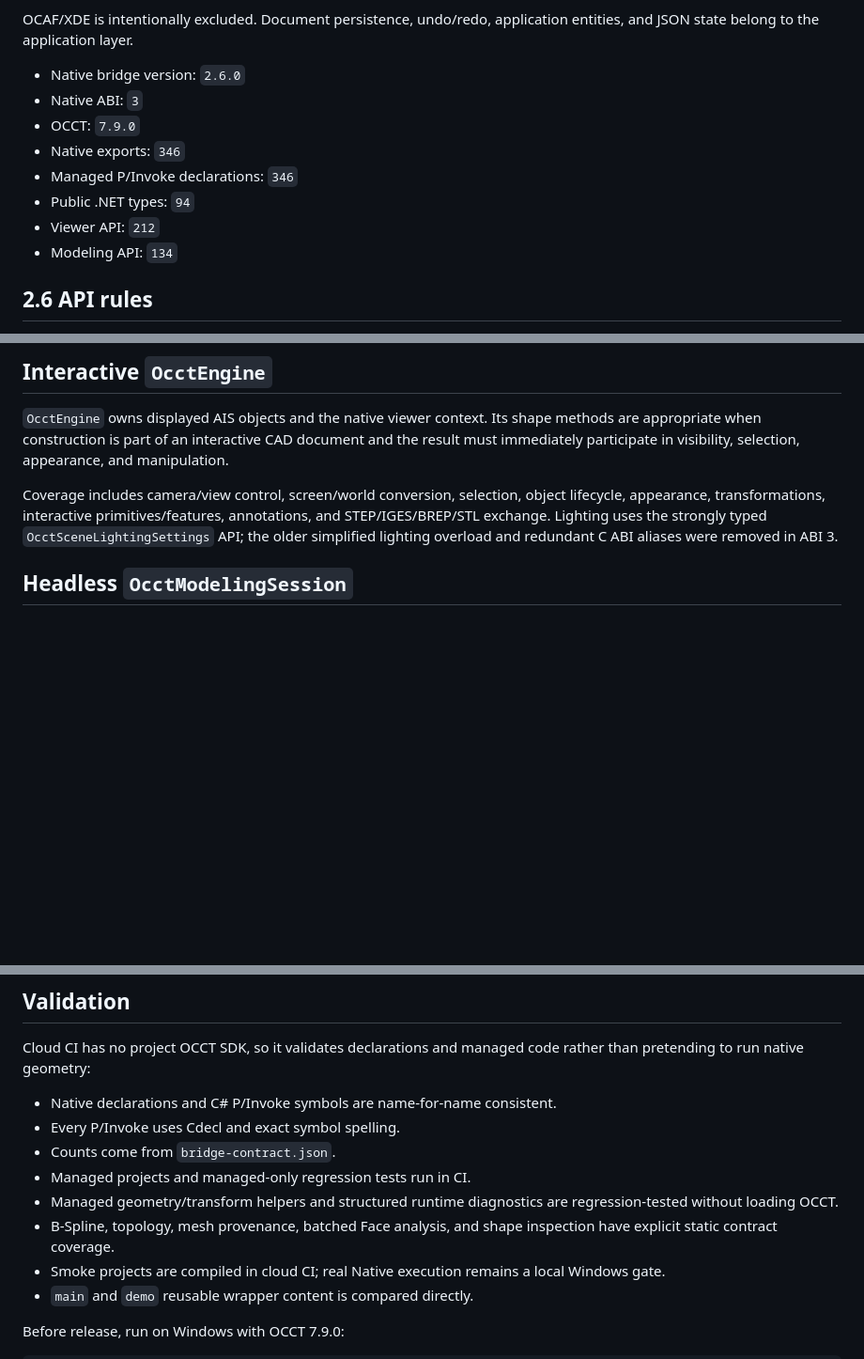
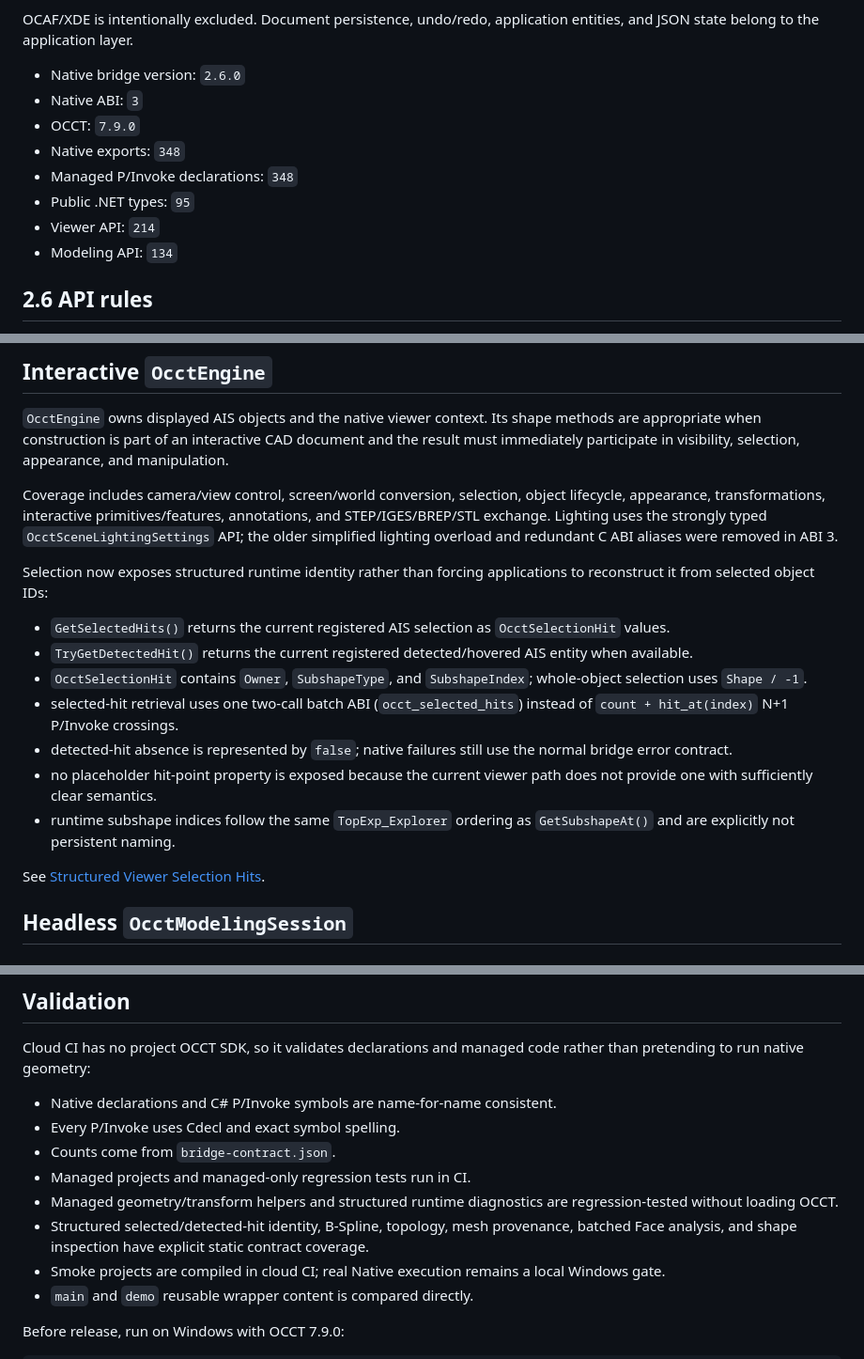
Before and after one commit to zly258/OcctCSharpBridge, a Markdown page: docs/API_COVERAGE.md, 3 parts joined by grey strips. Shown at 94% size. Drawn GitHub-style; blank space fills up the shorter version.

Commit message:
Document structured viewer selection hits

```diff
--- a/docs/API_COVERAGE.md
+++ b/docs/API_COVERAGE.md
@@ -10,10 +10,10 @@ OCAF/XDE is intentionally excluded. Document persistence, undo/redo, application
 - Native bridge version: `2.6.0`
 - Native ABI: `3`
 - OCCT: `7.9.0`
-- Native exports: `346`
-- Managed P/Invoke declarations: `346`
-- Public .NET types: `94`
-- Viewer API: `212`
+- Native exports: `348`
+- Managed P/Invoke declarations: `348`
+- Public .NET types: `95`
+- Viewer API: `214`
 - Modeling API: `134`
 
 ## 2.6 API rules
@@ -52,6 +52,18 @@ The full WinForms/WPF/Avalonia CAD applications live on the `demo` branch, not i
 `OcctEngine` owns displayed AIS objects and the native viewer context. Its shape methods are appropriate when construction is part of an interactive CAD document and the result must immediately participate in visibility, selection, appearance, and manipulation.
 
 Coverage includes camera/view control, screen/world conversion, selection, object lifecycle, appearance, transformations, interactive primitives/features, annotations, and STEP/IGES/BREP/STL exchange. Lighting uses the strongly typed `OcctSceneLightingSettings` API; the older simplified lighting overload and redundant C ABI aliases were removed in ABI 3.
+
+Selection now exposes structured runtime identity rather than forcing applications to reconstruct it from selected object IDs:
+
+- `GetSelectedHits()` returns the current registered AIS selection as `OcctSelectionHit` values.
+- `TryGetDetectedHit()` returns the current registered detected/hovered AIS entity when available.
+- `OcctSelectionHit` contains `Owner`, `SubshapeType`, and `SubshapeIndex`; whole-object selection uses `Shape / -1`.
+- selected-hit retrieval uses one two-call batch ABI (`occt_selected_hits`) instead of `count + hit_at(index)` N+1 P/Invoke crossings.
+- detected-hit absence is represented by `false`; native failures still use the normal bridge error contract.
+- no placeholder hit-point property is exposed because the current viewer path does not provide one with sufficiently clear semantics.
+- runtime subshape indices follow the same `TopExp_Explorer` ordering as `GetSubshapeAt()` and are explicitly not persistent naming.
+
+See [Structured Viewer Selection Hits](SELECTION_HITS.md).
 
 ## Headless `OcctModelingSession`
 
@@ -158,7 +170,7 @@ Cloud CI has no project OCCT SDK, so it validates declarations and managed code
 - Counts come from `bridge-contract.json`.
 - Managed projects and managed-only regression tests run in CI.
 - Managed geometry/transform helpers and structured runtime diagnostics are regression-tested without loading OCCT.
-- B-Spline, topology, mesh provenance, batched Face analysis, and shape inspection have explicit static contract coverage.
+- Structured selected/detected-hit identity, B-Spline, topology, mesh provenance, batched Face analysis, and shape inspection have explicit static contract coverage.
 - Smoke projects are compiled in cloud CI; real Native execution remains a local Windows gate.
 - `main` and `demo` reusable wrapper content is compared directly.
 
```
